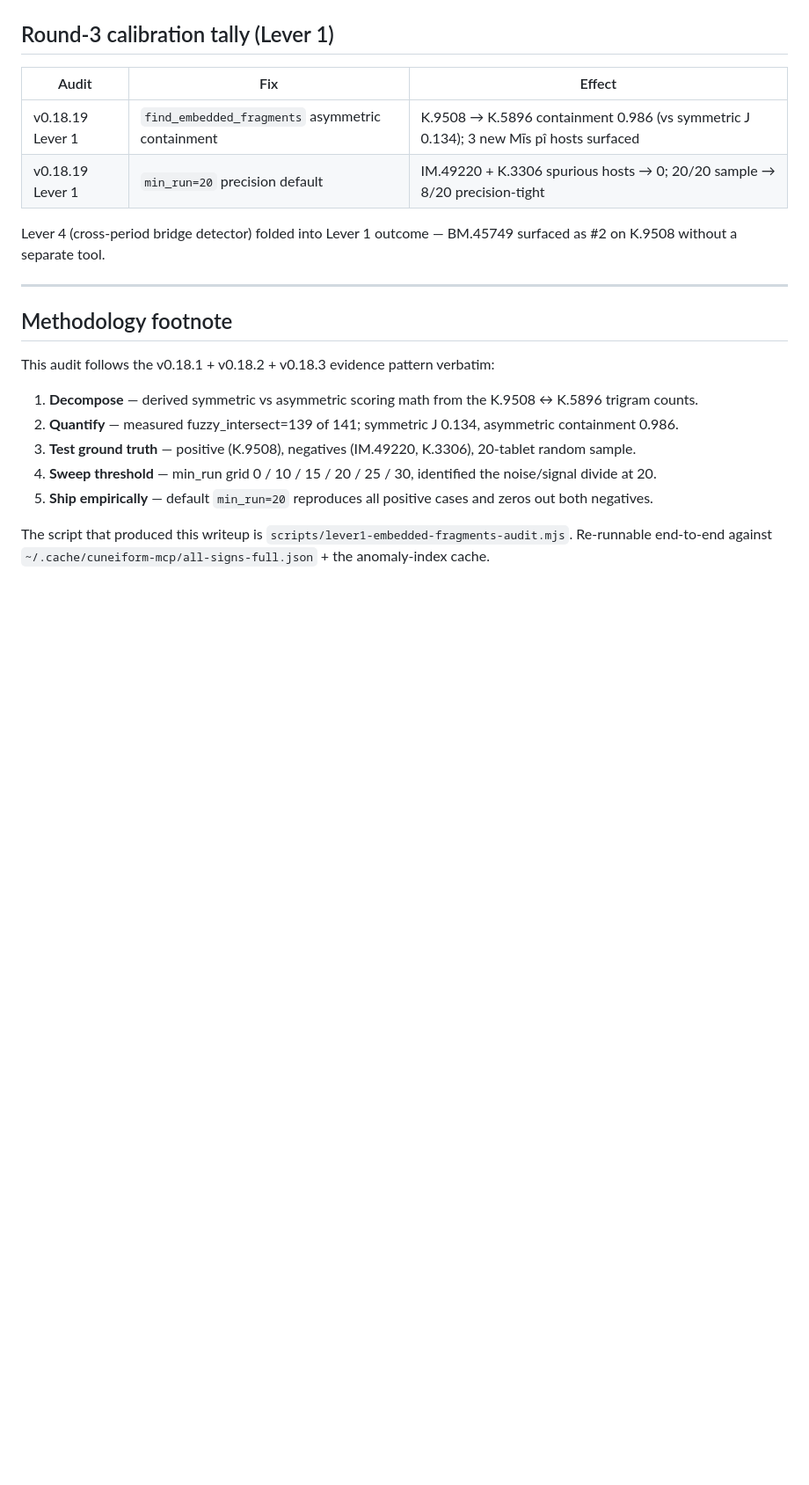
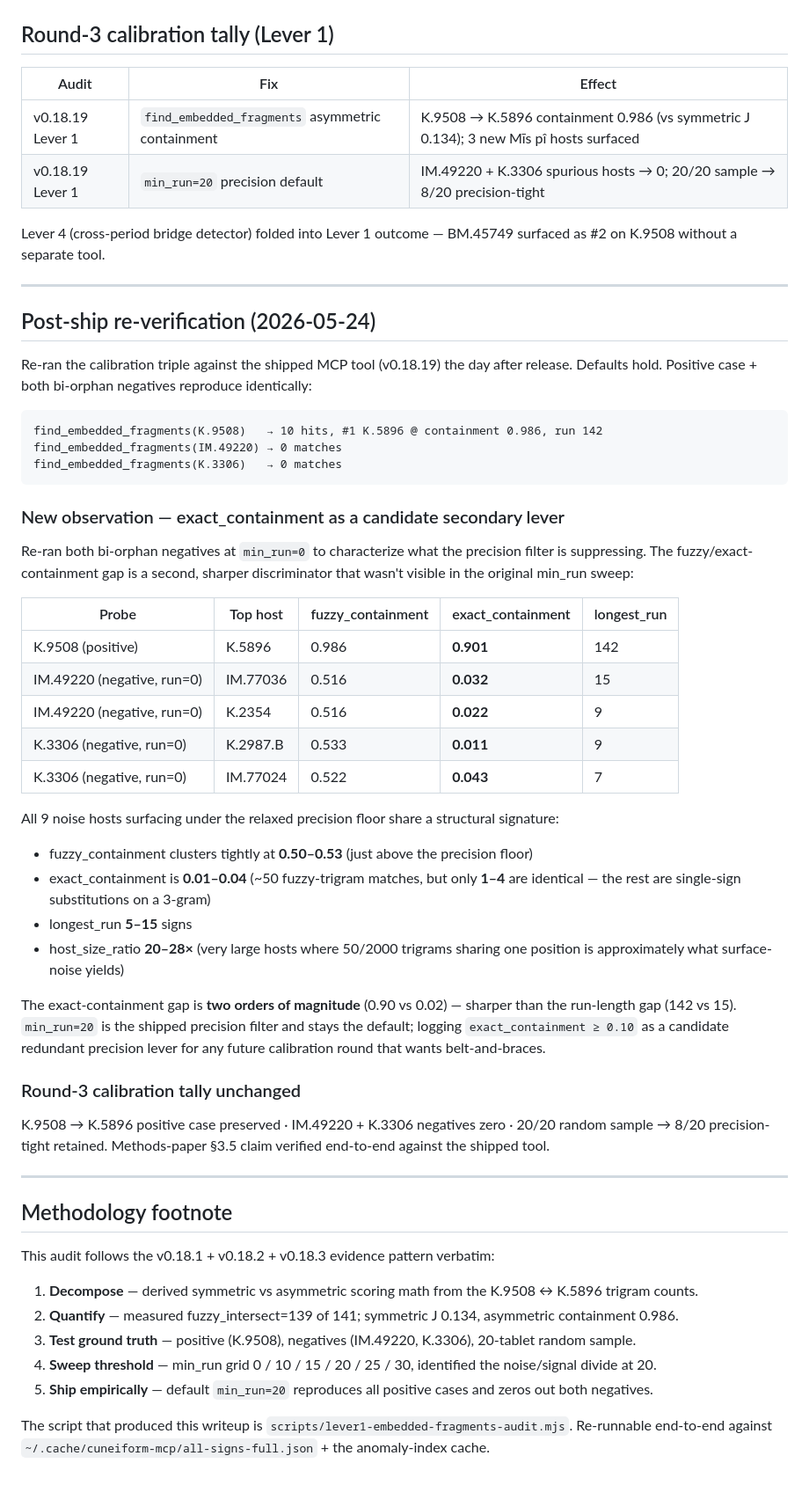
Before and after one commit to Hugegreencandle/cuneiform-mcp, a Markdown page: docs/v0.18.19-calibration-round3-embedded-fragments.md, the part around the change. Shown at 88% size. GitHub-like rendering; blank space fills up the shorter version.

Commit message:
docs(v0.18.19): post-ship re-verification of embedded-fragments calibration
Re-ran K.9508 positive + IM.49220/K.3306 bi-orphan negatives against
the shipped MCP tool (2026-05-24). Defaults hold. New observation:
exact_containment is a sharper discriminator than longest_run for
Archetype-5 — 0.90 (positive) vs 0.01-0.04 (noise hosts), two orders
of magnitude vs the run-length gap (142 vs 15). Logged as a candidate
redundant precision lever for any future calibration round; min_run=20
remains the shipped default.

Co-Authored-By: Claude Opus 4.7 (1M context) <noreply@anthropic.com>

````diff
--- a/docs/v0.18.19-calibration-round3-embedded-fragments.md
+++ b/docs/v0.18.19-calibration-round3-embedded-fragments.md
@@ -134,6 +134,42 @@ Lever 4 (cross-period bridge detector) folded into Lever 1 outcome — BM.45749
 
 ---
 
+## Post-ship re-verification (2026-05-24)
+
+Re-ran the calibration triple against the shipped MCP tool (v0.18.19) the day after release. Defaults hold. Positive case + both bi-orphan negatives reproduce identically:
+
+```
+find_embedded_fragments(K.9508)   → 10 hits, #1 K.5896 @ containment 0.986, run 142
+find_embedded_fragments(IM.49220) → 0 matches
+find_embedded_fragments(K.3306)   → 0 matches
+```
+
+### New observation — exact_containment as a candidate secondary lever
+
+Re-ran both bi-orphan negatives at `min_run=0` to characterize what the precision filter is suppressing. The fuzzy/exact-containment gap is a second, sharper discriminator that wasn't visible in the original min_run sweep:
+
+| Probe | Top host | fuzzy_containment | exact_containment | longest_run |
+|---|---|---|---|---|
+| K.9508 (positive) | K.5896 | 0.986 | **0.901** | 142 |
+| IM.49220 (negative, run=0) | IM.77036 | 0.516 | **0.032** | 15 |
+| IM.49220 (negative, run=0) | K.2354 | 0.516 | **0.022** | 9 |
+| K.3306 (negative, run=0) | K.2987.B | 0.533 | **0.011** | 9 |
+| K.3306 (negative, run=0) | IM.77024 | 0.522 | **0.043** | 7 |
+
+All 9 noise hosts surfacing under the relaxed precision floor share a structural signature:
+- fuzzy_containment clusters tightly at **0.50–0.53** (just above the precision floor)
+- exact_containment is **0.01–0.04** (~50 fuzzy-trigram matches, but only **1–4** are identical — the rest are single-sign substitutions on a 3-gram)
+- longest_run **5–15** signs
+- host_size_ratio **20–28×** (very large hosts where 50/2000 trigrams sharing one position is approximately what surface-noise yields)
+
+The exact-containment gap is **two orders of magnitude** (0.90 vs 0.02) — sharper than the run-length gap (142 vs 15). `min_run=20` is the shipped precision filter and stays the default; logging `exact_containment ≥ 0.10` as a candidate redundant precision lever for any future calibration round that wants belt-and-braces.
+
+### Round-3 calibration tally unchanged
+
+K.9508 → K.5896 positive case preserved · IM.49220 + K.3306 negatives zero · 20/20 random sample → 8/20 precision-tight retained. Methods-paper §3.5 claim verified end-to-end against the shipped tool.
+
+---
+
 ## Methodology footnote
 
 This audit follows the v0.18.1 + v0.18.2 + v0.18.3 evidence pattern verbatim:
````
